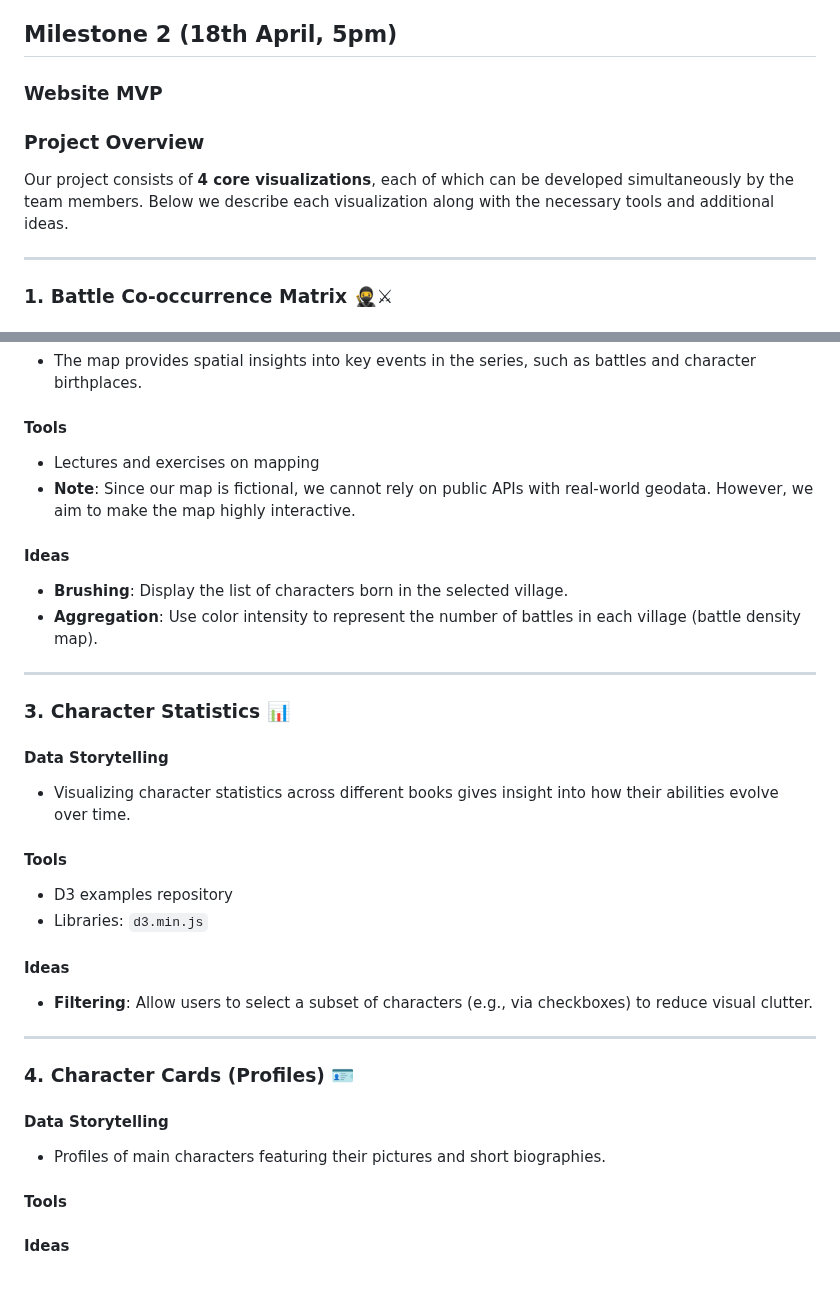
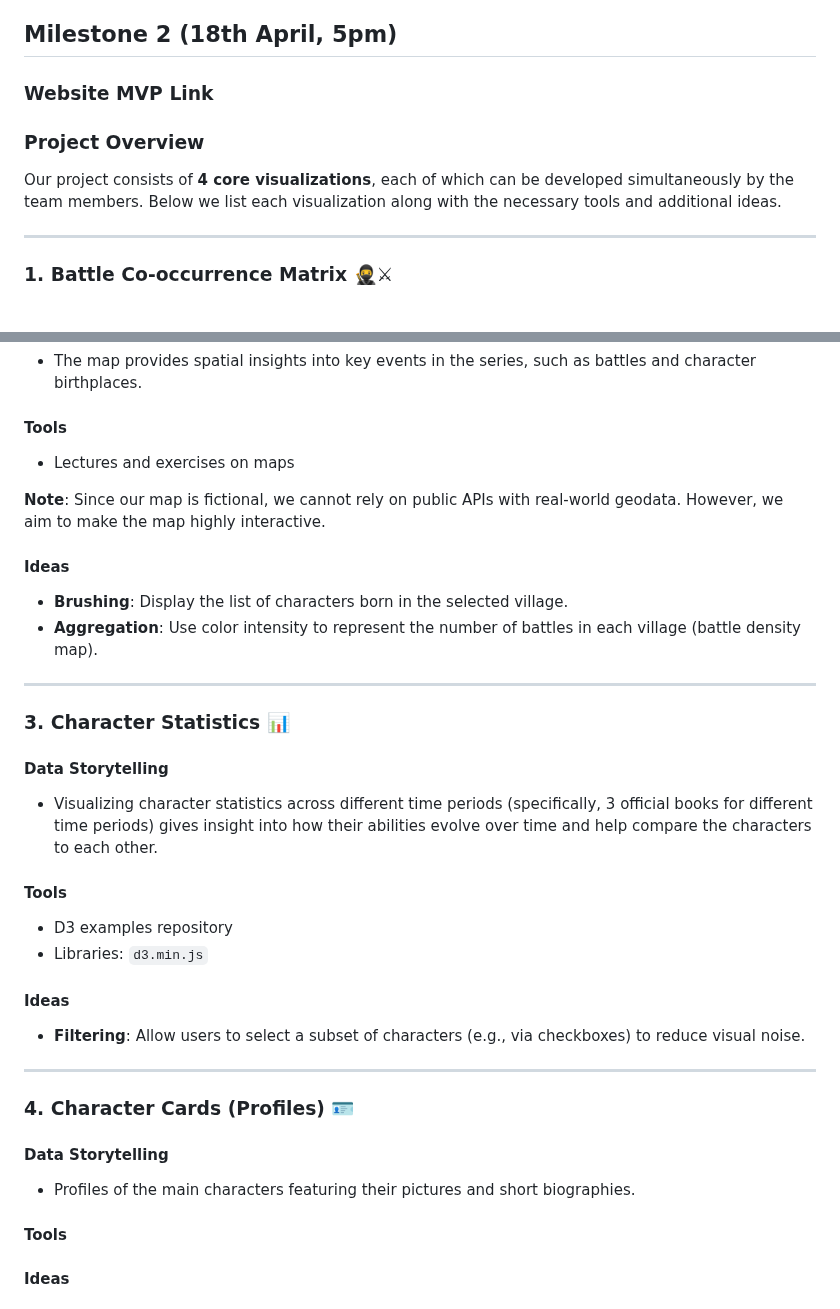
Before and after one commit to com-480-data-visualization/com-480-naruto, a Markdown page: README.md, 2 parts joined by grey strips. Rendered like a GitHub page.

Commit message:
tochno vse

```diff
--- a/README.md
+++ b/README.md
@@ -119,12 +119,12 @@ Visualizations that you found on other websites or magazines (might be unrelated
 
 ## Milestone 2 (18th April, 5pm)
 
-### Website MVP
+### Website MVP Link
 
 
 ### Project Overview
 
-Our project consists of **4 core visualizations**, each of which can be developed simultaneously by the team members. Below we describe each visualization along with the necessary tools and additional ideas.
+Our project consists of **4 core visualizations**, each of which can be developed simultaneously by the team members. Below we list each visualization along with the necessary tools and additional ideas.
 
 ---
 
@@ -150,8 +150,9 @@ Our project consists of **4 core visualizations**, each of which can be develope
 - The map provides spatial insights into key events in the series, such as battles and character birthplaces.
 
 #### Tools
-- Lectures and exercises on mapping
-- **Note**: Since our map is fictional, we cannot rely on public APIs with real-world geodata. However, we aim to make the map highly interactive.
+- Lectures and exercises on maps
+
+**Note**: Since our map is fictional, we cannot rely on public APIs with real-world geodata. However, we aim to make the map highly interactive.
 
 #### Ideas
 - **Brushing**: Display the list of characters born in the selected village.
@@ -162,21 +163,21 @@ Our project consists of **4 core visualizations**, each of which can be develope
 ### 3. Character Statistics 📊
 
 #### Data Storytelling
-- Visualizing character statistics across different books gives insight into how their abilities evolve over time.
+- Visualizing character statistics across different time periods (specifically, 3 official books for different time periods) gives insight into how their abilities evolve over time and help compare the characters to each other.
 
 #### Tools
 - D3 examples repository
 - Libraries: `d3.min.js`
 
 #### Ideas
-- **Filtering**: Allow users to select a subset of characters (e.g., via checkboxes) to reduce visual clutter.
+- **Filtering**: Allow users to select a subset of characters (e.g., via checkboxes) to reduce visual noise.
 
 ---
 
 ### 4. Character Cards (Profiles) 🪪
 
 #### Data Storytelling
-- Profiles of main characters featuring their pictures and short biographies.
+- Profiles of the main characters featuring their pictures and short biographies.
 
 #### Tools
 
```
